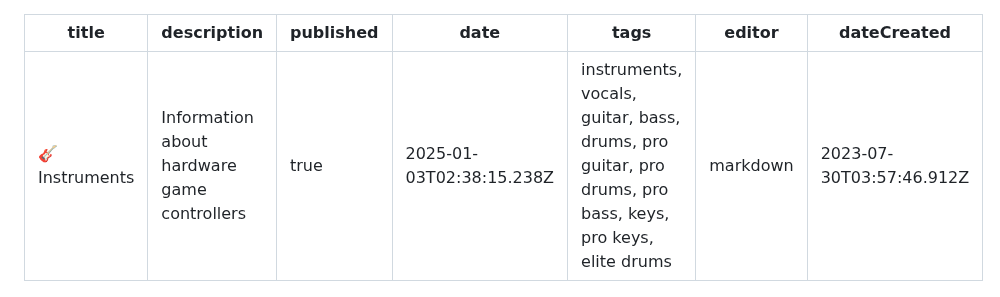
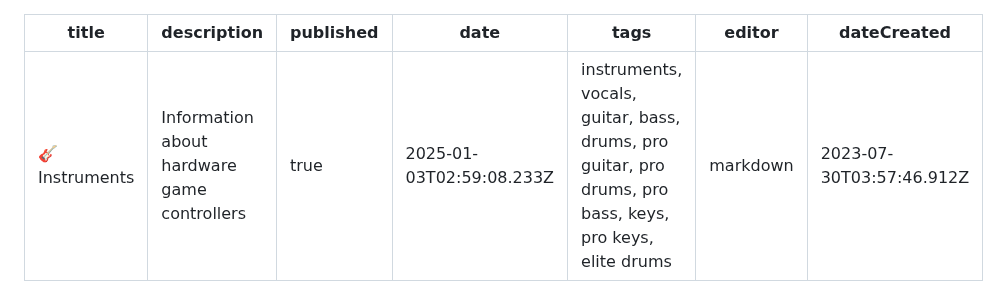
Before and after one commit to YARC-Official/docs, a Markdown page: Instruments.md, the part around one of its changes. Drawn GitHub-style.

Commit message:
docs: update Instruments

```diff
--- a/Instruments.md
+++ b/Instruments.md
@@ -2,7 +2,7 @@
 title: 🎸 Instruments
 description: Information about hardware game controllers
 published: true
-date: 2025-01-03T02:38:15.238Z
+date: 2025-01-03T02:59:08.233Z
 tags: instruments, vocals, guitar, bass, drums, pro guitar, pro drums, pro bass, keys, pro keys, elite drums
 editor: markdown
 dateCreated: 2023-07-30T03:57:46.912Z
```
Also changed, not shown: other parts of Instruments.md (+2 -2 lines).
